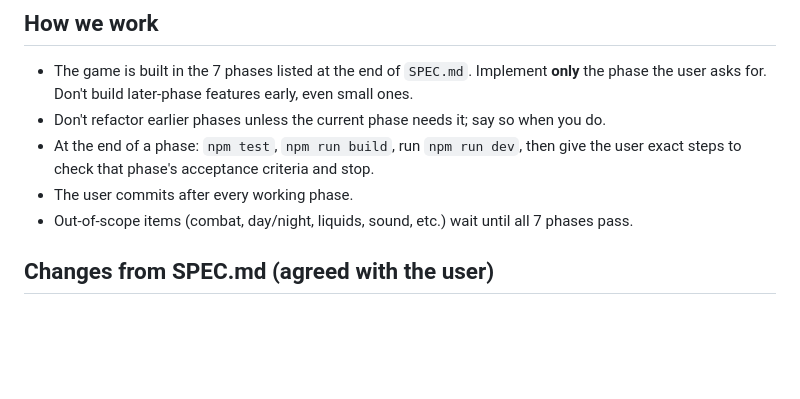
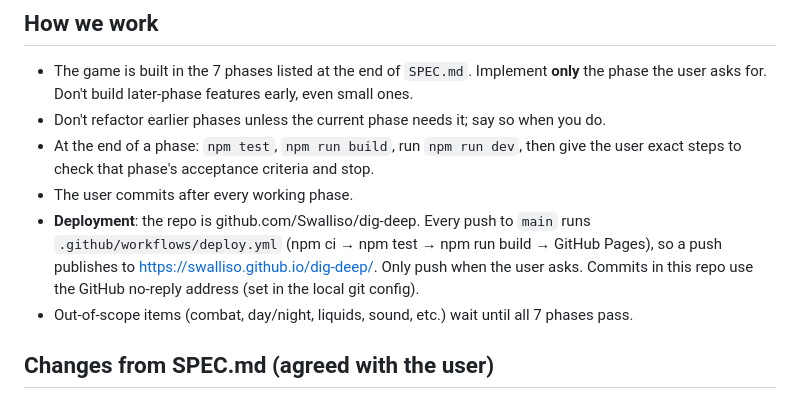
Before and after one commit to Swalliso/dig-deep, a Markdown page: CLAUDE.md, the part around the change. Rendered like a GitHub page; blank space fills up the shorter version.

Commit message:
Note the GitHub Pages deployment in CLAUDE.md
Co-Authored-By: Claude Opus 5.5 <noreply@anthropic.com>

```diff
--- a/CLAUDE.md
+++ b/CLAUDE.md
@@ -11,6 +11,10 @@ this file is the short version plus the working rules.
 - At the end of a phase: `npm test`, `npm run build`, run `npm run dev`, then give the user
   exact steps to check that phase's acceptance criteria and stop.
 - The user commits after every working phase.
+- **Deployment**: the repo is github.com/Swalliso/dig-deep. Every push to `main` runs
+  `.github/workflows/deploy.yml` (npm ci → npm test → npm run build → GitHub Pages), so a push
+  publishes to https://swalliso.github.io/dig-deep/. Only push when the user asks. Commits in
+  this repo use the GitHub no-reply address (set in the local git config).
 - Out-of-scope items (combat, day/night, liquids, sound, etc.) wait until all 7 phases pass.
 
 ## Changes from SPEC.md (agreed with the user)
```
